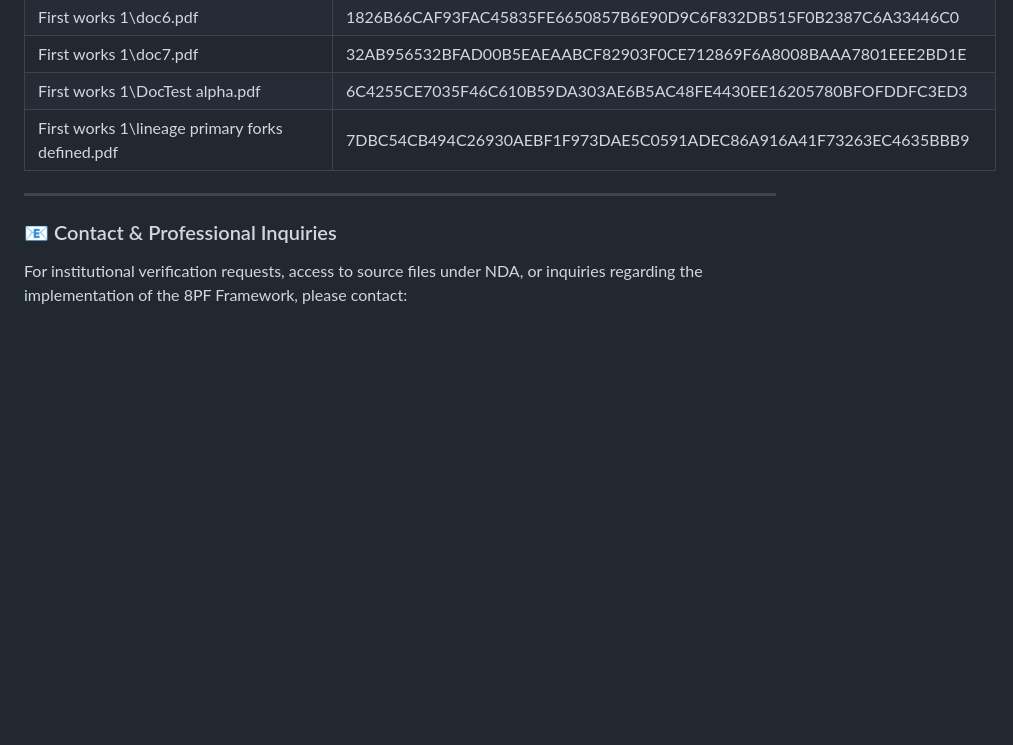
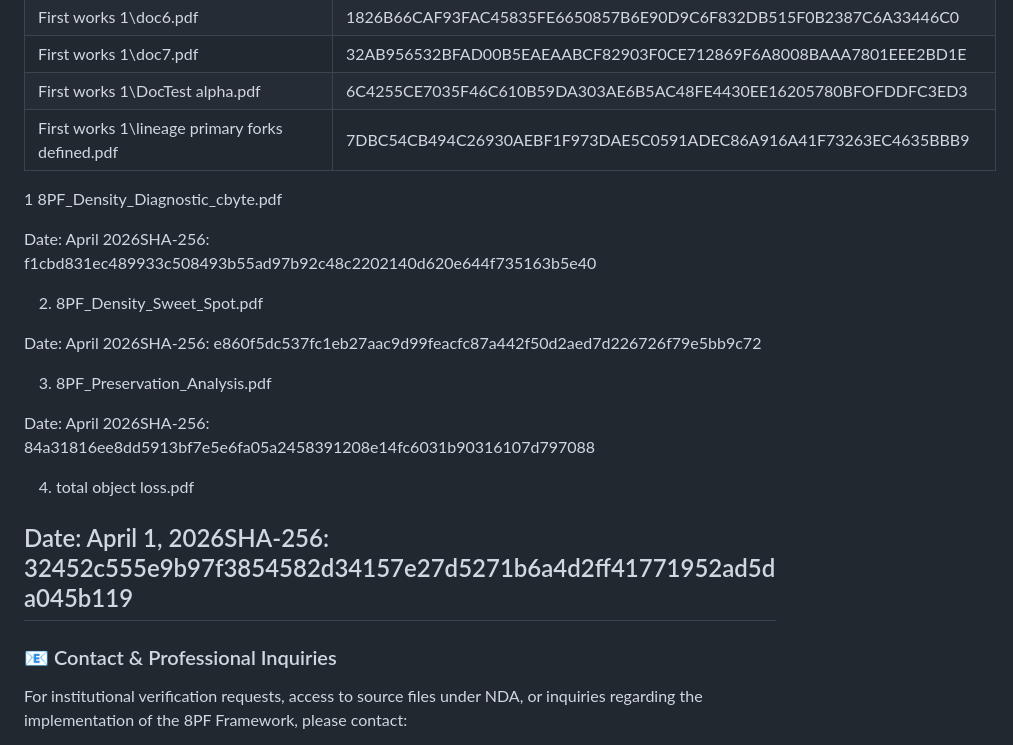
Before and after one commit to mmke01404-collab/Primary, a Markdown page: README.md, the part around the change. Rendered like a GitHub page; blank space fills up the shorter version.

```diff
--- a/README.md
+++ b/README.md
@@ -151,6 +151,21 @@ It is intended for use by Patent Offices, Institutional Researchers, and Legal C
 | First works 1\DocTest alpha.pdf | 6C4255CE7035F46C610B59DA303AE6B5AC48FE4430EE16205780BFOFDDFC3ED3 |
 | First works 1\lineage primary forks defined.pdf | 7DBC54CB494C26930AEBF1F973DAE5C0591ADEC86A916A41F73263EC4635BBB9 |
 
+1 8PF_Density_Diagnostic_cbyte.pdf
+
+Date: April 2026SHA‑256: f1cbd831ec489933c508493b55ad97b92c48c2202140d620e644f735163b5e40
+
+2. 8PF_Density_Sweet_Spot.pdf
+
+Date: April 2026SHA‑256: e860f5dc537fc1eb27aac9d99feacfc87a442f50d2aed7d226726f79e5bb9c72
+
+3. 8PF_Preservation_Analysis.pdf
+
+Date: April 2026SHA‑256: 84a31816ee8dd5913bf7e5e6fa05a2458391208e14fc6031b90316107d797088
+
+4. total object loss.pdf
+
+Date: April 1, 2026SHA‑256: 32452c555e9b97f3854582d34157e27d5271b6a4d2ff41771952ad5da045b119
 ---
 
 ### 📧 Contact & Professional Inquiries
```
